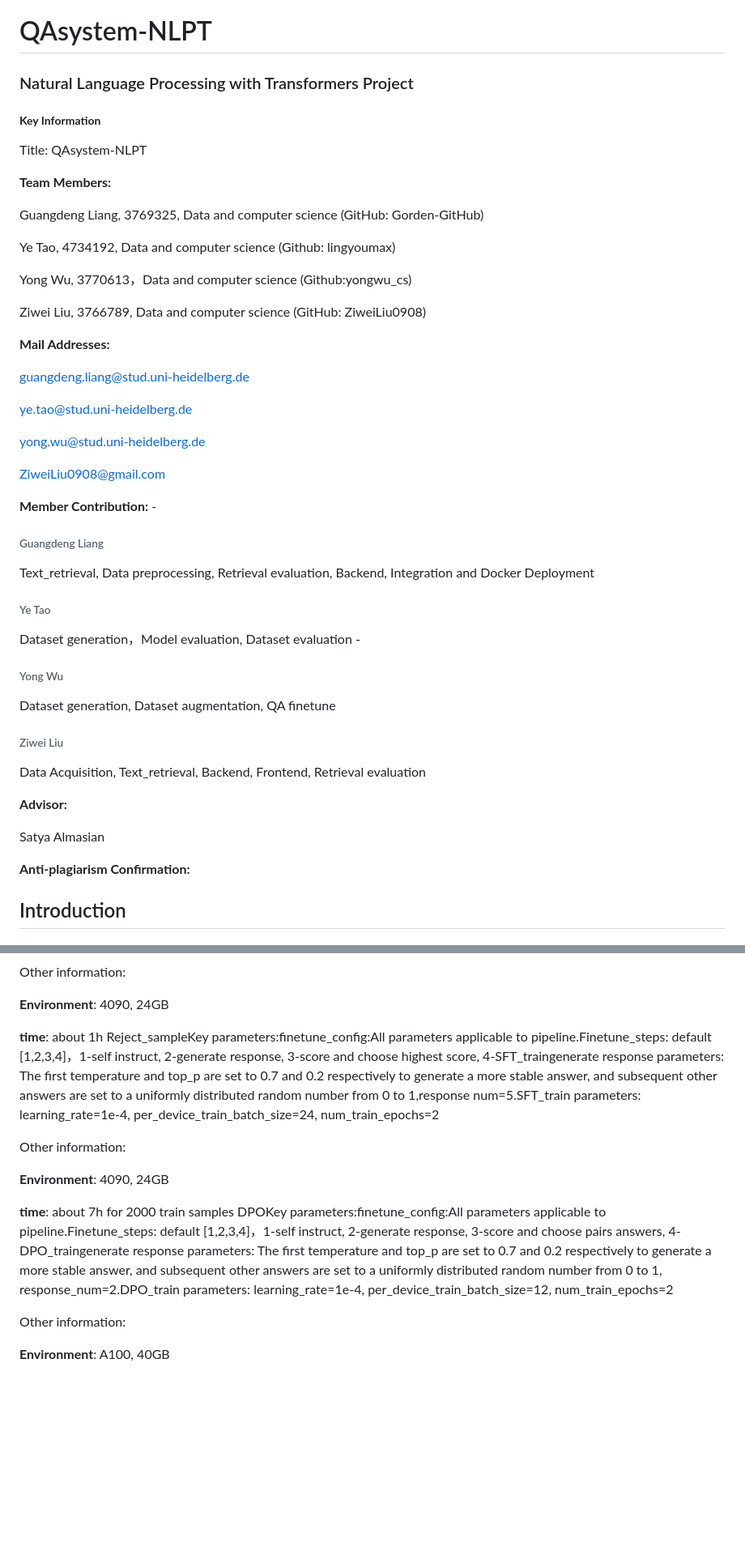
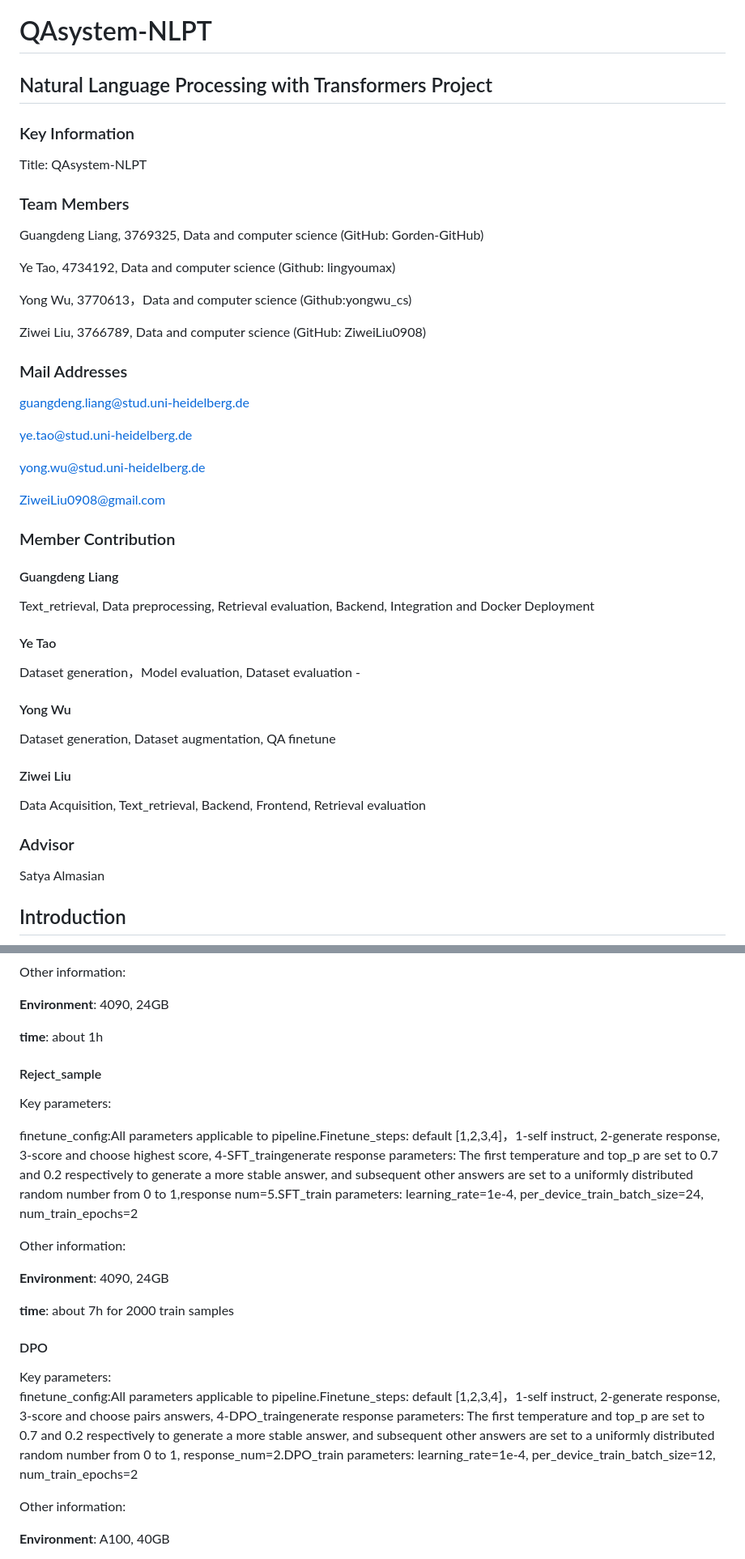
Before and after one commit to lingyoumax/QAsystem-NLPT-WS2023, a Markdown page: DOCUMENTATION.md, 2 parts joined by grey strips. Shown: that part at 81% size. Drawn GitHub-style; blank space fills up the shorter version.

Commit message:
[Guangdeng Liang] DOCUMENTATION.md updates

```diff
--- a/DOCUMENTATION.md
+++ b/DOCUMENTATION.md
@@ -1,12 +1,12 @@
 # QAsystem-NLPT
 
-### Natural Language Processing with Transformers Project
+## Natural Language Processing with Transformers Project
 
-##### **Key Information**
+### Key Information
 
 Title: QAsystem-NLPT
 
-**Team Members:**
+### Team Members
 
 Guangdeng Liang, 3769325, Data and computer science (GitHub: Gorden-GitHub)
 
@@ -16,7 +16,7 @@ Yong Wu, 3770613，Data and computer science (Github:yongwu_cs)
 
 Ziwei Liu, 3766789, Data and computer science (GitHub: ZiweiLiu0908)
 
-**Mail Addresses:**
+### Mail Addresses
 
 [guangdeng.liang@stud.uni-heidelberg.de](mailto:guangdeng.liang@stud.uni-heidelberg.de)
 
@@ -26,34 +26,27 @@ yong.wu@stud.uni-heidelberg.de
 
 ZiweiLiu0908@gmail.com
 
-**Member Contribution:** -
+### Member Contribution
 
-###### Guangdeng Liang
+#### Guangdeng Liang
 
 Text_retrieval, Data preprocessing, Retrieval evaluation, Backend, Integration and Docker Deployment
 
-###### Ye Tao
+#### Ye Tao
 
 Dataset generation，Model evaluation, Dataset evaluation -
 
-###### Yong Wu
+#### Yong Wu
 
 Dataset generation, Dataset augmentation, QA finetune
 
-###### Ziwei Liu
+#### Ziwei Liu
 
 Data Acquisition, Text_retrieval, Backend, Frontend, Retrieval evaluation
 
-**Advisor:**
+### Advisor
 
 Satya Almasian
-
-
-
-**Anti-plagiarism Confirmation:**
-
-
-
 
 
 
@@ -630,14 +622,20 @@ Other information:
 **Environment**: 4090, 24GB
 
 **time**: about 1h
-Reject_sampleKey parameters:finetune_config:All parameters applicable to pipeline.Finetune_steps: default [1,2,3,4]，1-self instruct, 2-generate response, 3-score and choose highest score, 4-SFT_traingenerate response parameters: The first temperature and top_p are set to 0.7 and 0.2 respectively to generate a more stable answer, and subsequent other answers are set to a uniformly distributed random number from 0 to 1,response num=5.SFT_train parameters: learning_rate=1e-4, per_device_train_batch_size=24, num_train_epochs=2
+#### Reject_sample
+
+Key parameters:
+
+finetune_config:All parameters applicable to pipeline.Finetune_steps: default [1,2,3,4]，1-self instruct, 2-generate response, 3-score and choose highest score, 4-SFT_traingenerate response parameters: The first temperature and top_p are set to 0.7 and 0.2 respectively to generate a more stable answer, and subsequent other answers are set to a uniformly distributed random number from 0 to 1,response num=5.SFT_train parameters: learning_rate=1e-4, per_device_train_batch_size=24, num_train_epochs=2
 
 Other information:
 
 **Environment**: 4090, 24GB
 
 **time**: about 7h for 2000 train samples
-DPOKey parameters:finetune_config:All parameters applicable to pipeline.Finetune_steps: default [1,2,3,4]，1-self instruct, 2-generate response, 3-score and choose pairs answers, 4-DPO_traingenerate response parameters: The first temperature and top_p are set to 0.7 and 0.2 respectively to generate a more stable answer, and subsequent other answers are set to a uniformly distributed random number from 0 to 1, response_num=2.DPO_train parameters: learning_rate=1e-4, per_device_train_batch_size=12, num_train_epochs=2
+#### DPO
+Key parameters:
+finetune_config:All parameters applicable to pipeline.Finetune_steps: default [1,2,3,4]，1-self instruct, 2-generate response, 3-score and choose pairs answers, 4-DPO_traingenerate response parameters: The first temperature and top_p are set to 0.7 and 0.2 respectively to generate a more stable answer, and subsequent other answers are set to a uniformly distributed random number from 0 to 1, response_num=2.DPO_train parameters: learning_rate=1e-4, per_device_train_batch_size=12, num_train_epochs=2
 
 Other information:
 
```
Also changed, not shown: other parts of DOCUMENTATION.md (+47 -28 lines).
